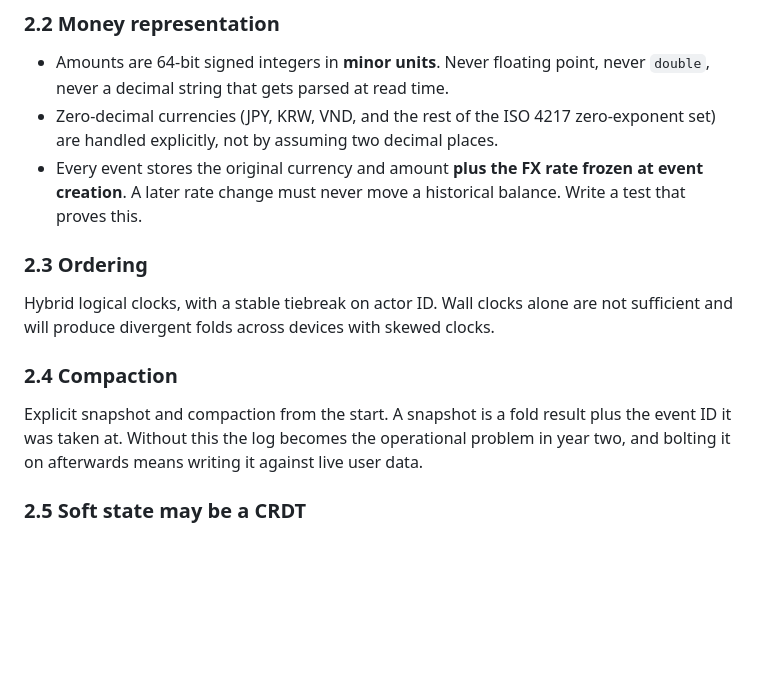
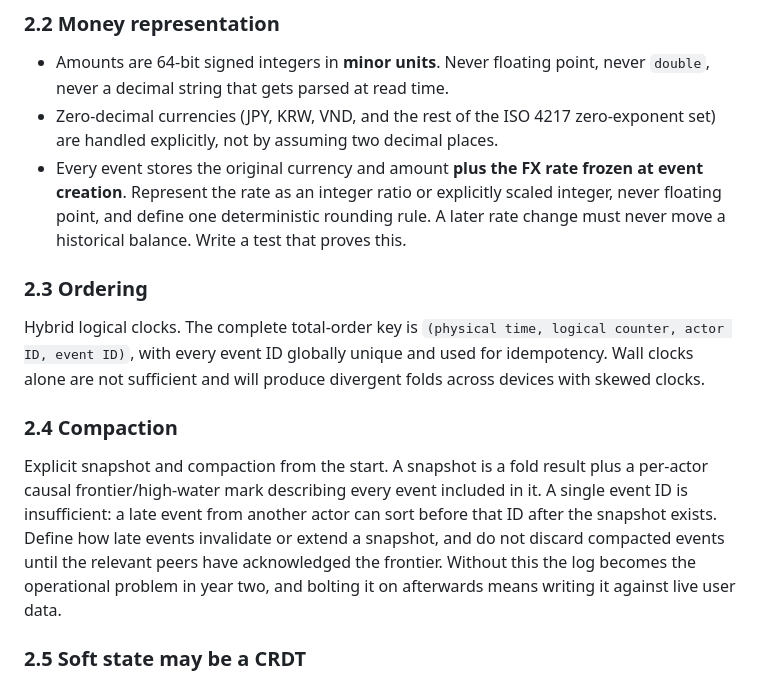
Before and after one commit to arsalmurad/cash-app, a Markdown page: expense-app-build-brief.md, the part around the change. GitHub-like rendering; blank space fills up the shorter version.

```diff
--- a/expense-app-build-brief.md
+++ b/expense-app-build-brief.md
@@ -100,18 +100,24 @@ onto a CRUD schema later is a data-layer rewrite plus a migration for every exis
 - Zero-decimal currencies (JPY, KRW, VND, and the rest of the ISO 4217 zero-exponent set) are
   handled explicitly, not by assuming two decimal places.
 - Every event stores the original currency and amount **plus the FX rate frozen at event creation**.
-  A later rate change must never move a historical balance. Write a test that proves this.
+  Represent the rate as an integer ratio or explicitly scaled integer, never floating point, and
+  define one deterministic rounding rule. A later rate change must never move a historical balance.
+  Write a test that proves this.
 
 ### 2.3 Ordering
 
-Hybrid logical clocks, with a stable tiebreak on actor ID. Wall clocks alone are not sufficient and
-will produce divergent folds across devices with skewed clocks.
+Hybrid logical clocks. The complete total-order key is `(physical time, logical counter, actor ID,
+event ID)`, with every event ID globally unique and used for idempotency. Wall clocks alone are not
+sufficient and will produce divergent folds across devices with skewed clocks.
 
 ### 2.4 Compaction
 
-Explicit snapshot and compaction from the start. A snapshot is a fold result plus the event ID it
-was taken at. Without this the log becomes the operational problem in year two, and bolting it on
-afterwards means writing it against live user data.
+Explicit snapshot and compaction from the start. A snapshot is a fold result plus a per-actor causal
+frontier/high-water mark describing every event included in it. A single event ID is insufficient:
+a late event from another actor can sort before that ID after the snapshot exists. Define how late
+events invalidate or extend a snapshot, and do not discard compacted events until the relevant peers
+have acknowledged the frontier. Without this the log becomes the operational problem in year two,
+and bolting it on afterwards means writing it against live user data.
 
 ### 2.5 Soft state may be a CRDT
 
```
Also changed, not shown: AGENTS.md (added, +55 -0 lines).
